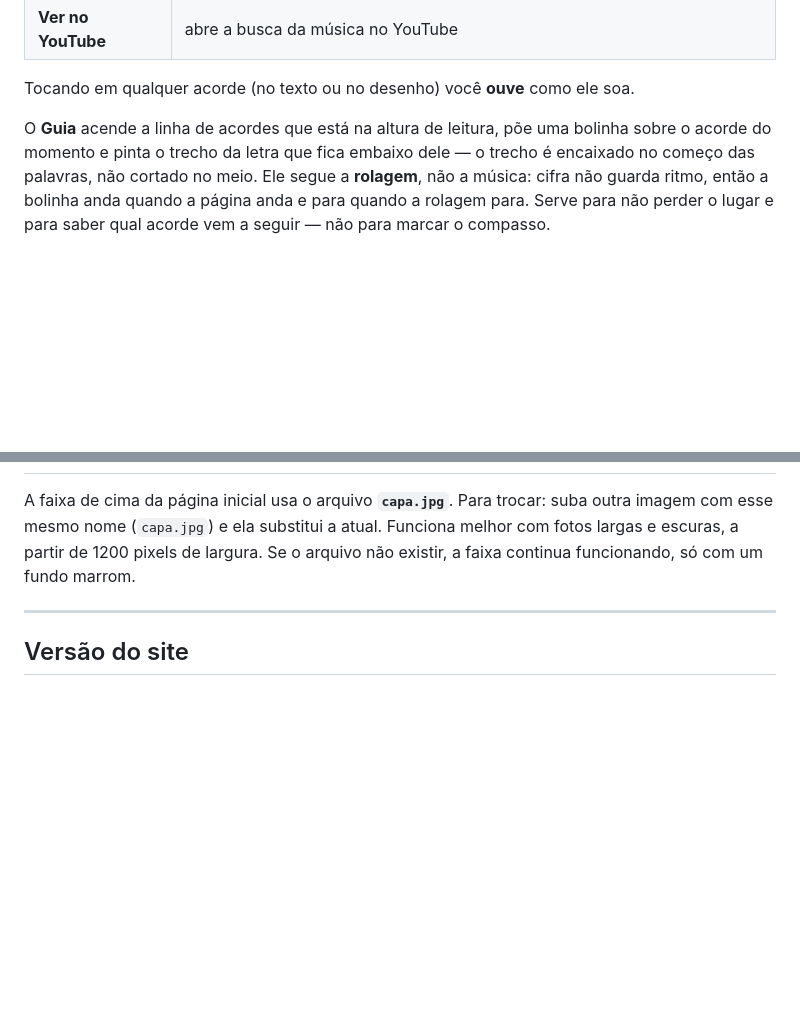
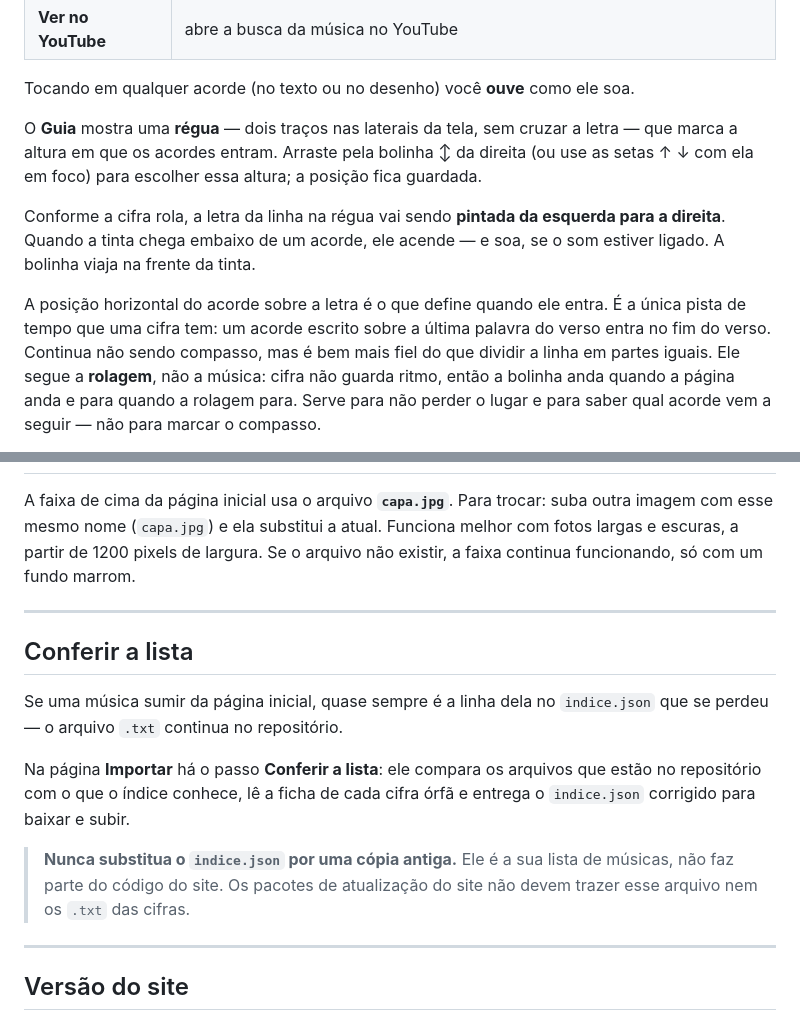
Before and after one commit to MarceloNeco/cifras-violao, a Markdown page: README.md, 2 parts joined by grey strips. Drawn GitHub-style; blank space fills up the shorter version.

```diff
--- a/README.md
+++ b/README.md
@@ -217,9 +217,19 @@ Tocar em qualquer desenho faz o acorde soar.
 
 Tocando em qualquer acorde (no texto ou no desenho) você **ouve** como ele soa.
 
-O **Guia** acende a linha de acordes que está na altura de leitura, põe uma
-bolinha sobre o acorde do momento e pinta o trecho da letra que fica embaixo
-dele — o trecho é encaixado no começo das palavras, não cortado no meio. Ele segue a **rolagem**, não a música: cifra
+O **Guia** mostra uma **régua** — dois traços nas laterais da tela, sem cruzar a
+letra — que marca a altura em que os acordes entram. Arraste pela bolinha ↕ da
+direita (ou use as setas ↑ ↓ com ela em foco) para escolher essa altura; a
+posição fica guardada.
+
+Conforme a cifra rola, a letra da linha na régua vai sendo **pintada da esquerda
+para a direita**. Quando a tinta chega embaixo de um acorde, ele acende — e soa,
+se o som estiver ligado. A bolinha viaja na frente da tinta.
+
+A posição horizontal do acorde sobre a letra é o que define quando ele entra.
+É a única pista de tempo que uma cifra tem: um acorde escrito sobre a última
+palavra do verso entra no fim do verso. Continua não sendo compasso, mas é bem
+mais fiel do que dividir a linha em partes iguais. Ele segue a **rolagem**, não a música: cifra
 não guarda ritmo, então a bolinha anda quando a página anda e para quando a
 rolagem para. Serve para não perder o lugar e para saber qual acorde vem a
 seguir — não para marcar o compasso.
@@ -291,6 +301,21 @@ Se o arquivo não existir, a faixa continua funcionando, só com um fundo marrom
 
 ---
 
+## Conferir a lista
+
+Se uma música sumir da página inicial, quase sempre é a linha dela no
+`indice.json` que se perdeu — o arquivo `.txt` continua no repositório.
+
+Na página **Importar** há o passo **Conferir a lista**: ele compara os arquivos
+que estão no repositório com o que o índice conhece, lê a ficha de cada cifra
+órfã e entrega o `indice.json` corrigido para baixar e subir.
+
+> **Nunca substitua o `indice.json` por uma cópia antiga.** Ele é a sua lista de
+> músicas, não faz parte do código do site. Os pacotes de atualização do site
+> não devem trazer esse arquivo nem os `.txt` das cifras.
+
+---
+
 ## Versão do site
 
 O rodapé de todas as páginas mostra a versão e a data. Para mudar, edite as
```
